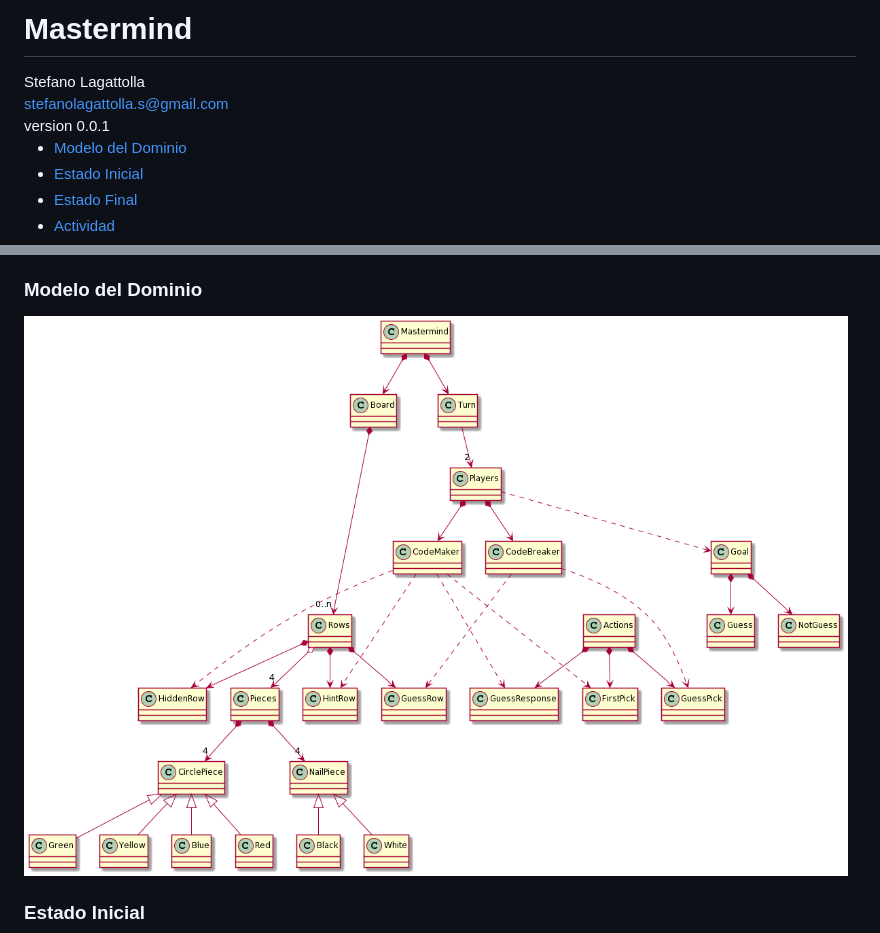
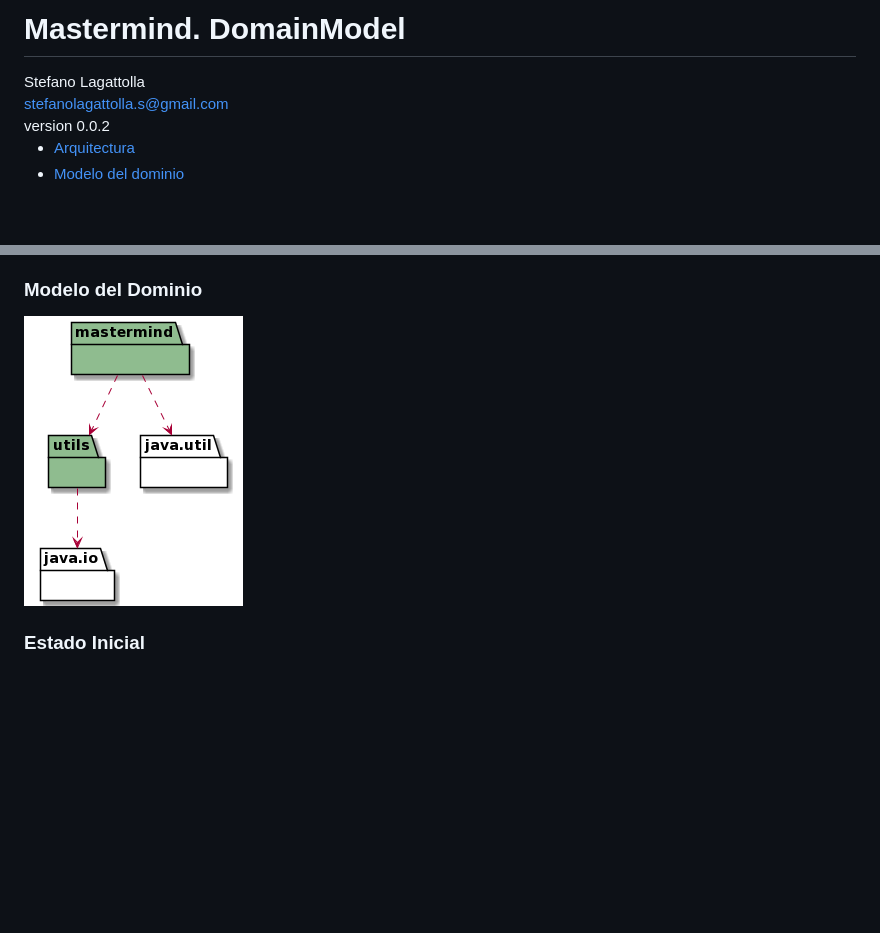
Before and after one commit to slagattollas/Mastermind, a Markdown page: README.md, 2 parts joined by grey strips. Rendered like a GitHub page; pictures changed too: assets/img/arquitectura.png (added); blank space fills up the shorter version.

Commit message:
ultimo update modelo dominio

```diff
--- a/README.md
+++ b/README.md
@@ -9,17 +9,15 @@
 <link rel="stylesheet" href="https://cdnjs.cloudflare.com/ajax/libs/font-awesome/4.7.0/css/font-awesome.min.css">
 </head>
 <body>
-   <h1>Mastermind</h1>
+   <h1>Mastermind. DomainModel</h1>
    <div class="info">
     <span id="author" class="author">Stefano Lagattolla</span><br>
     <span id="email" class="email"><a href="mailto:stefanolagattolla.s@gmail.com">stefanolagattolla.s@gmail.com</a></span><br>
-    <span id="revnumber">version 0.0.1</span>
+    <span id="revnumber">version 0.0.2</span>
    </div>
    <div id="indice">
         <ul>
-            <li><a href="#dominio">Modelo del Dominio</a></li>
-            <li><a href="#e_inicial">Estado Inicial</a></li>
-            <li><a href="#e_final">Estado Final</a></li>
-            <li><a href="#actividad">Actividad</a></li>
+            <li><a href="#arquitectura">Arquitectura</a></li>
+            <li><a href="#modelo_dominio">Modelo del dominio</a></li>
         </ul>
    </div>
@@ -27,3 +25,3 @@
         <h3 style="border-bottom: 1px solid lightgrey">Modelo del Dominio</h3>
-        <img src="assets/img/MastermindClasses2.png">
+        <img src="assets/img/arquitectura.png">
     </div>
```
Also changed, not shown: other parts of README.md (+3 -44 lines), assets/img/domainModel.png (added).
